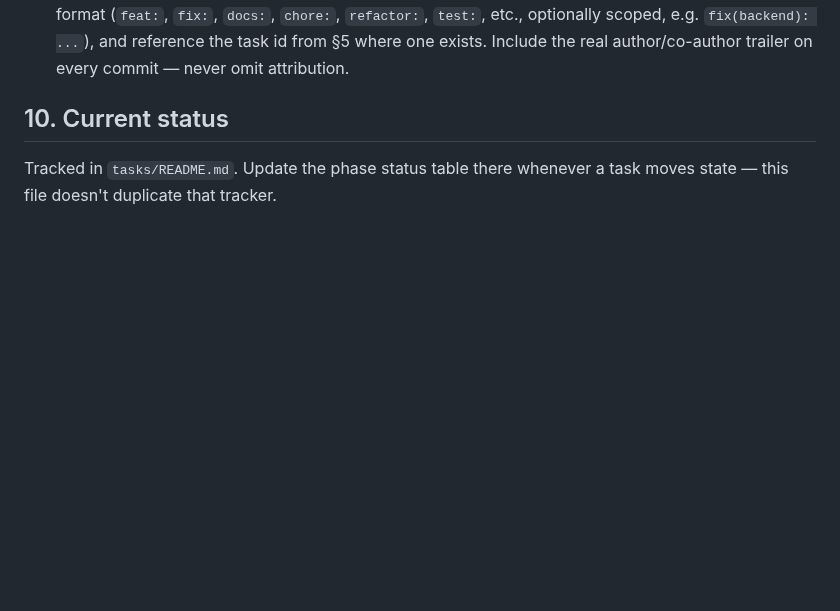
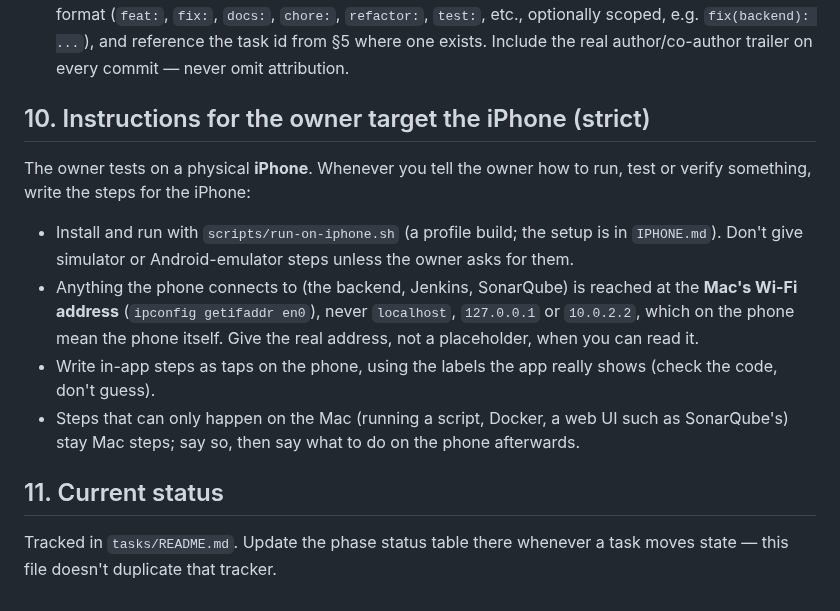
Before and after one commit to SithumRaigamage/JobTrigger, a Markdown page: CLAUDE.md, the part around the change. Drawn GitHub-style; blank space fills up the shorter version.

Commit message:
docs(claude): instructions for the owner target the iPhone
Adds section 10: how-to-run and how-to-test steps are written for the
owner's physical iPhone, using the Mac's Wi-Fi address instead of localhost,
and the labels the app really shows. The status section becomes 11.

Co-Authored-By: Claude Sonnet 5.5 <noreply@anthropic.com>

```diff
--- a/CLAUDE.md
+++ b/CLAUDE.md
@@ -143,7 +143,25 @@ flutter run -d <device>
    from §5 where one exists. Include the real author/co-author trailer on
    every commit — never omit attribution.
 
-## 10. Current status
+## 10. Instructions for the owner target the iPhone (strict)
+
+The owner tests on a physical **iPhone**. Whenever you tell the owner how to
+run, test or verify something, write the steps for the iPhone:
+
+- Install and run with `scripts/run-on-iphone.sh` (a profile build; the
+  setup is in `IPHONE.md`). Don't give simulator or Android-emulator steps
+  unless the owner asks for them.
+- Anything the phone connects to (the backend, Jenkins, SonarQube) is
+  reached at the **Mac's Wi-Fi address** (`ipconfig getifaddr en0`), never
+  `localhost`, `127.0.0.1` or `10.0.2.2`, which on the phone mean the phone
+  itself. Give the real address, not a placeholder, when you can read it.
+- Write in-app steps as taps on the phone, using the labels the app really
+  shows (check the code, don't guess).
+- Steps that can only happen on the Mac (running a script, Docker, a web UI
+  such as SonarQube's) stay Mac steps; say so, then say what to do on the
+  phone afterwards.
+
+## 11. Current status
 
 Tracked in `tasks/README.md`. Update the phase status table there whenever a
 task moves state — this file doesn't duplicate that tracker.
```
